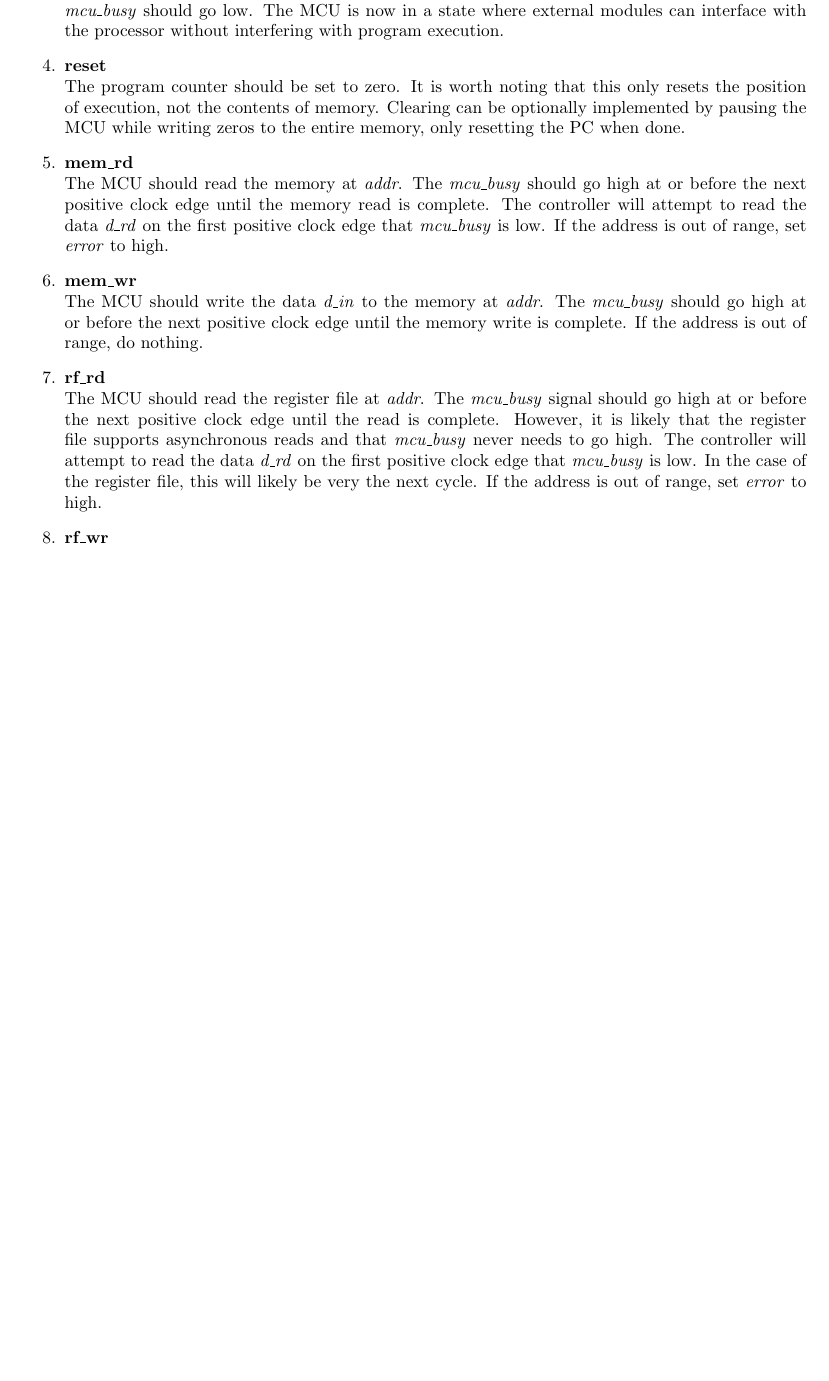
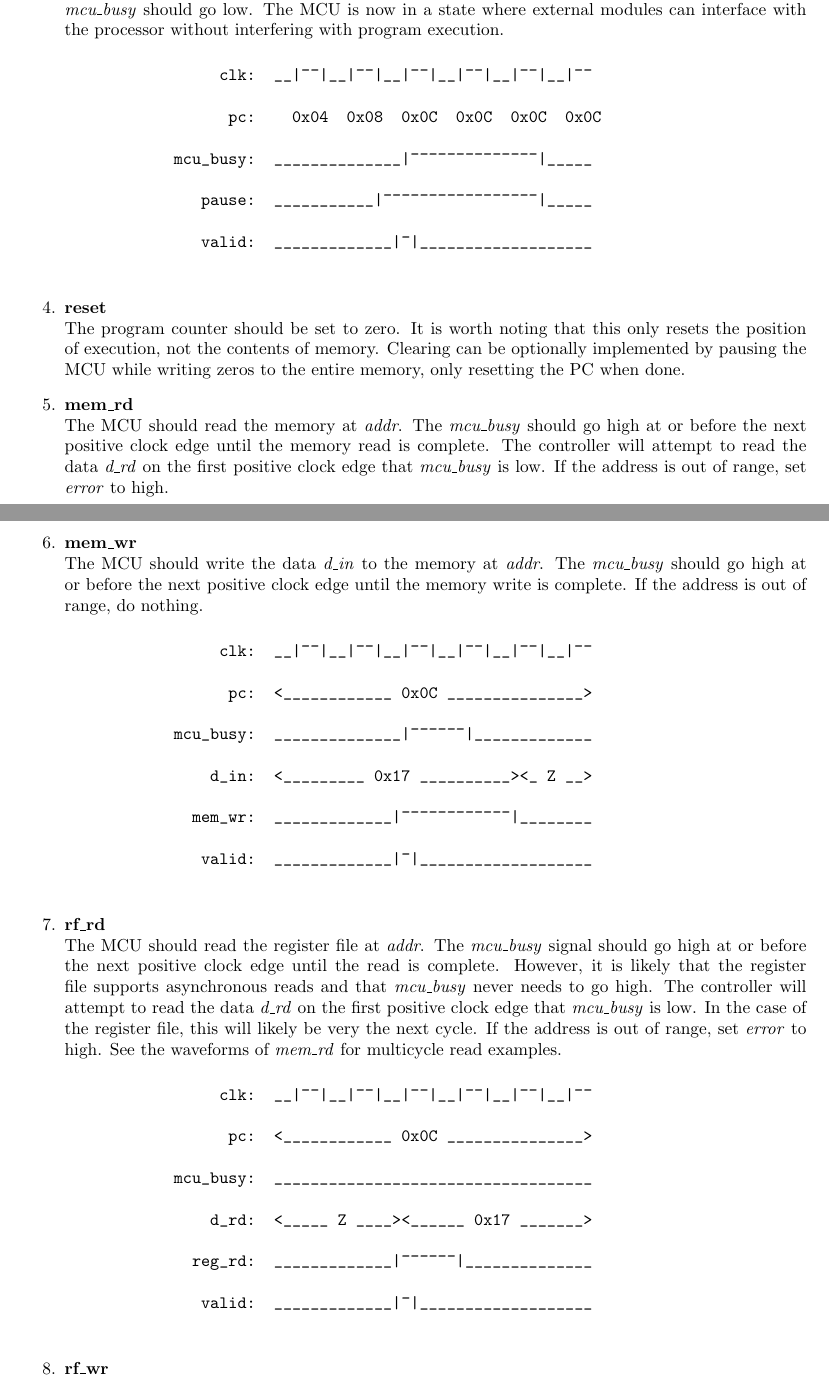
Before and after one commit to trmckay/riscv-uart-debugger, a LaTeX document (doc/protocol.tex): part of page 2 of 2 before the commit and two parts of pages 2 and 3 of 4 after it, the two joined at a grey line, cut so that both start at the same text, the shorter picture padded with empty space. Compiled offline with pdfLaTeX.

Commit message:
rewrite state machine, fix doc

```diff
--- a/doc/protocol.tex
+++ b/doc/protocol.tex
@@ -9,6 +9,7 @@
 \usepackage[left=1in,right=1in,top=0.5in,bottom=1in]{geometry}
 
 \title{Pipeline control protocol}
+\author{Trevor McKay}
 \date{Summer 2020}
 
 \graphicspath{{./figures/}}
@@ -70,6 +72,18 @@ same time, it may be helpful to set \emph{error} and perhaps even do some error
     state where external modules can interface with the processor without interfering with
     program execution.
 
+        \begin{verbatim}
+                 clk:  __|¯¯|__|¯¯|__|¯¯|__|¯¯|__|¯¯|__|¯¯
+
+                  pc:    0x04  0x08  0x0C  0x0C  0x0C  0x0C
+
+            mcu_busy:  ______________|¯¯¯¯¯¯¯¯¯¯¯¯¯¯|_____
+
+               pause:  ___________|¯¯¯¯¯¯¯¯¯¯¯¯¯¯¯¯¯|_____
+
+               valid:  _____________|¯|___________________
+        \end{verbatim}
+
     \item\textbf{reset}\\
     The program counter should be set to zero. It is worth noting that this only resets the position of
     execution, not the contents of memory. Clearing can be optionally implemented by
@@ -88,3 +118,16 @@ same time, it may be helpful to set \emph{error} and perhaps even do some error
+        \begin{verbatim}
+                 clk:  __|¯¯|__|¯¯|__|¯¯|__|¯¯|__|¯¯|__|¯¯
+
+                  pc:  <____________ 0x0C _______________>
+
+            mcu_busy:  ______________|¯¯¯¯¯¯|_____________
+
+                d_in:  <_________ 0x17 __________><_ Z __>
+
+              mem_wr:  _____________|¯¯¯¯¯¯¯¯¯¯¯¯|________
+
+               valid:  _____________|¯|___________________
+        \end{verbatim}
 
     \item\textbf{rf\_rd}\\
     The MCU should read the register file at \emph{addr}. The \emph{mcu\_busy} signal should go
@@ -92,8 +135,22 @@ same time, it may be helpful to set \emph{error} and perhaps even do some error
     likely that the register file supports asynchronous reads and that \emph{mcu\_busy} never
     needs to go high. The controller will attempt to read the data \emph{d\_rd} on the first positive clock edge that
     \emph{mcu\_busy} is low. In the case of the register file, this will likely be very the next
-    cycle. If the address is out of range, set \emph{error} to high.
+    cycle. If the address is out of range, set \emph{error} to high. See the waveforms of
+    \emph{mem\_rd} for multicycle read examples.
 
+        \begin{verbatim}
+                 clk:  __|¯¯|__|¯¯|__|¯¯|__|¯¯|__|¯¯|__|¯¯
+
+                  pc:  <____________ 0x0C _______________>
+
+            mcu_busy:  ___________________________________
+
+                d_rd:  <_____ Z ____><______ 0x17 _______>
+
+              reg_rd:  _____________|¯¯¯¯¯¯|______________
+
+               valid:  _____________|¯|___________________
+        \end{verbatim}
 
     \item\textbf{rf\_wr}\\
     The MCU should write the data \emph{d\_in} to the memory at \emph{addr}. The \emph{mcu\_busy} should go
@@ -104,5 +175,6 @@ same time, it may be helpful to set \emph{error} and perhaps even do some error
 \end{enumerate}
 
+\newpage
 \section{Implementation suggestions}
 There is no right or wrong way to implement this protocol, as long as the MCU responds correctly.
 However, there are some ways to make this easier.
```
Also changed, not shown: doc/protocol.tex (35 more changed lines), 1 other file.
